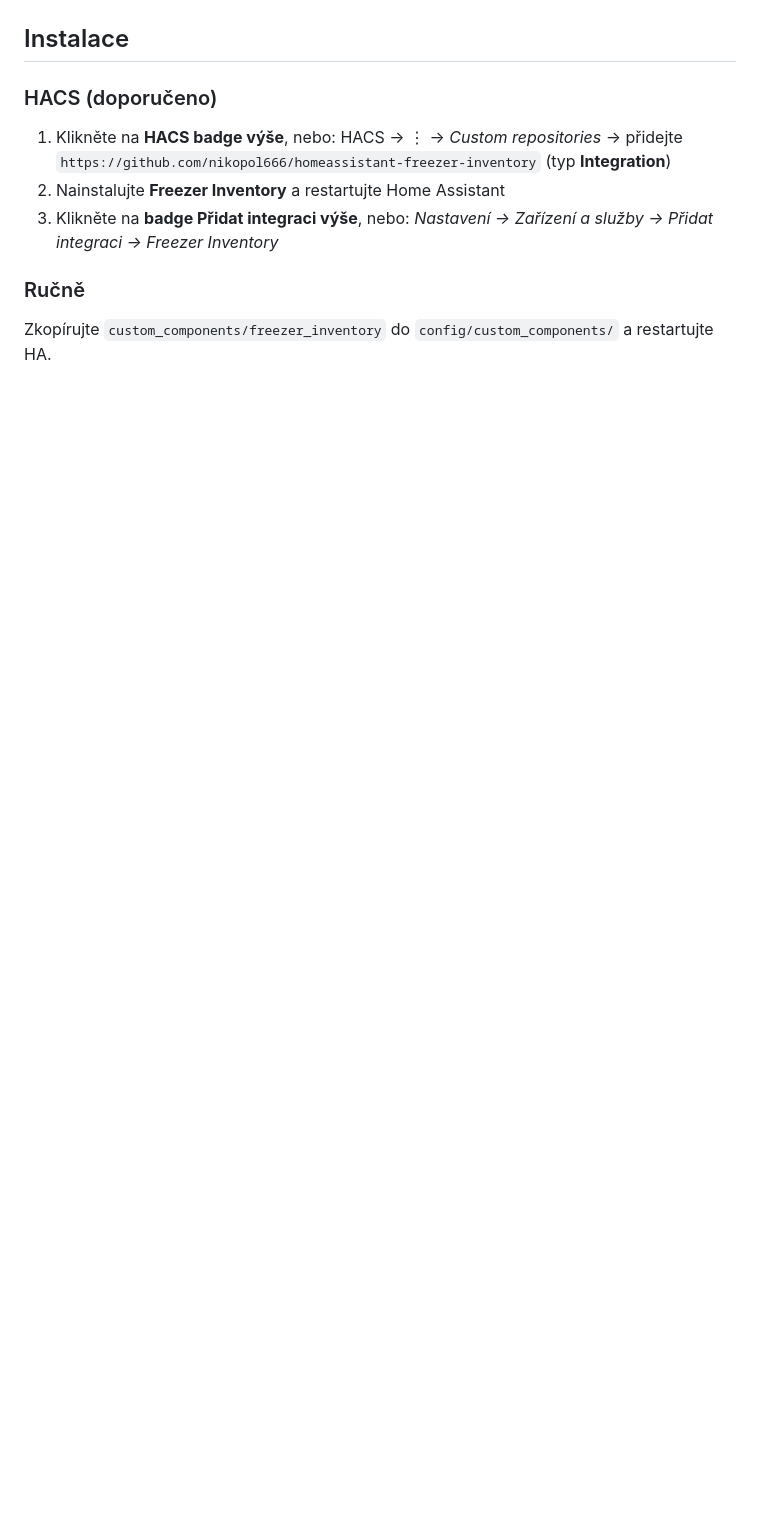
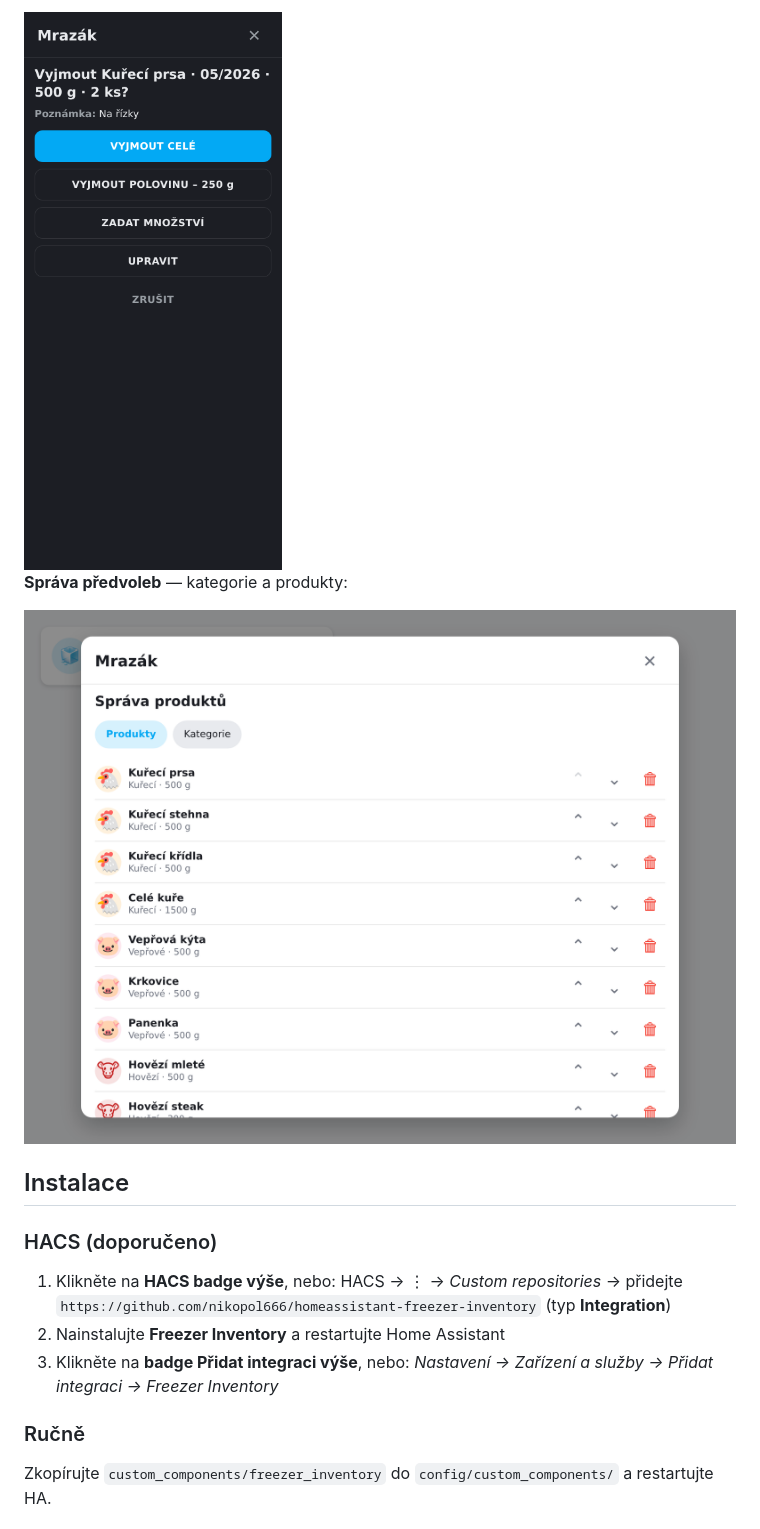
Before and after one commit to nikopol666/homeassistant-freezer-inventory, a Markdown page: README.cs.md, the part around one of its changes. Rendered like a GitHub page; blank space fills up the shorter version.

```diff
--- a/README.cs.md
+++ b/README.cs.md
@@ -48,3 +57,8 @@ Dlaždice na dashboardu: ![Dlaždice](docs/images/tile.png)
+<img src="docs/images/remove-mobile-dark.png" alt="Potvrzení vyjmutí s volbami polovina/množství" width="400"/>
+
+**Správa předvoleb** — kategorie a produkty:
+
+![Správa kategorií a produktů](docs/images/manage-light.png)
 
 ## Instalace
 
```
Also changed, not shown: other parts of README.cs.md (+16 -7 lines), README.md (+21 -7 lines).
